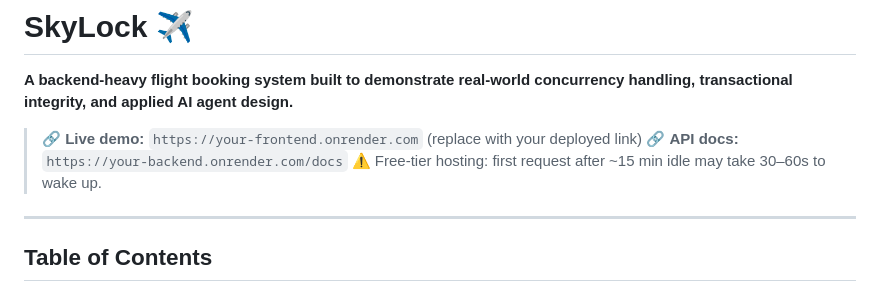
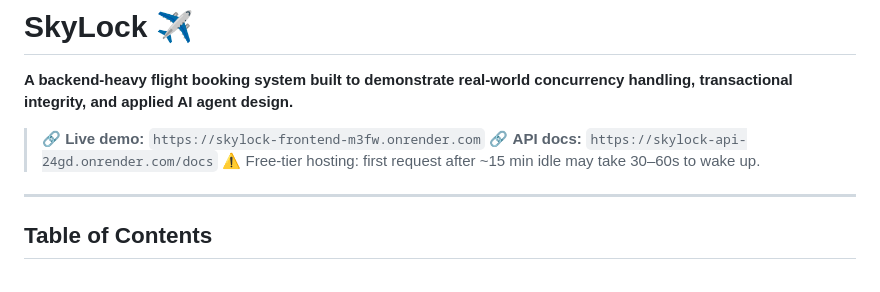
Before and after one commit to AaryaButolia11/SkyLock, a Markdown page: README.md, the part around the change. Rendered like a GitHub page.

```diff
--- a/README.md
+++ b/README.md
@@ -2,8 +2,8 @@
 
 **A backend-heavy flight booking system built to demonstrate real-world concurrency handling, transactional integrity, and applied AI agent design.**
 
-> 🔗 **Live demo:** `https://your-frontend.onrender.com` (replace with your deployed link)
-> 🔗 **API docs:** `https://your-backend.onrender.com/docs`
+> 🔗 **Live demo:** `https://skylock-frontend-m3fw.onrender.com`
+> 🔗 **API docs:** `https://skylock-api-24gd.onrender.com/docs`
 > ⚠️ Free-tier hosting: first request after ~15 min idle may take 30–60s to wake up.
 
 ---
```
